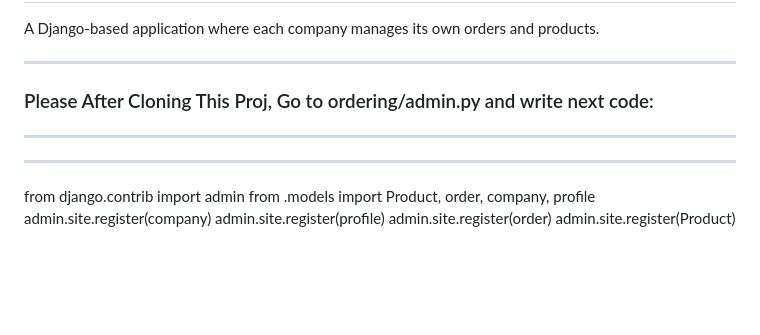
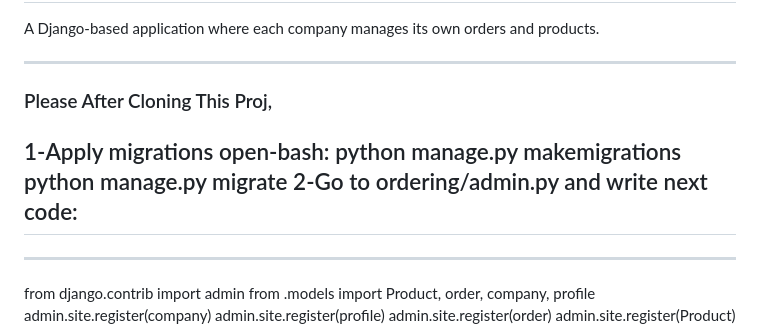
Before and after one commit to muhmdibrahim/Ordering-System, a Markdown page: README.md, the part around the change. Drawn GitHub-style; blank space fills up the shorter version.

```diff
--- a/README.md
+++ b/README.md
@@ -3,7 +3,12 @@
 A Django-based application where each company manages its own orders and products.
 
 ---
-### Please After Cloning This Proj, Go to ordering/admin.py and write next code:
+### Please After Cloning This Proj,
+1-Apply migrations
+open-bash:
+python manage.py makemigrations
+python manage.py migrate
+2-Go to ordering/admin.py and write next code:
 ---
 ---
 from django.contrib import admin
```
